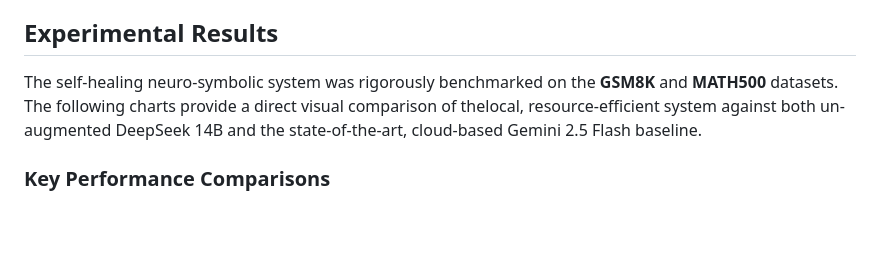
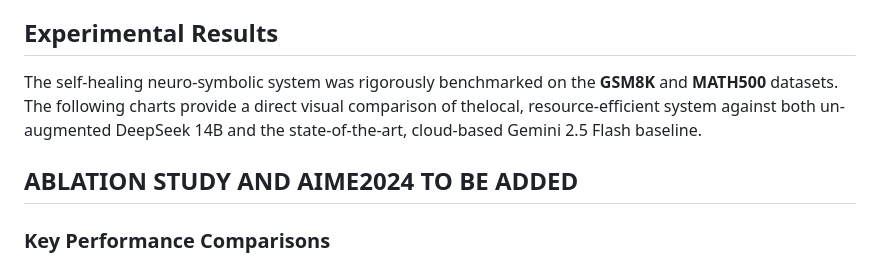
Before and after one commit to dbogdanm/Neuro-Symbolic-Math-Solver, a Markdown page: README.md, the part around the change. GitHub-like rendering; blank space fills up the shorter version.

Commit message:
Add note on ablation study and AIME2024
Added a note about the upcoming ablation study and AIME2024.

```diff
--- a/README.md
+++ b/README.md
@@ -48,6 +48,7 @@ To reproduce the experimental results presented down below use the evaluation sc
 
 The self-healing neuro-symbolic system was rigorously benchmarked on the **GSM8K** and **MATH500** datasets. The following charts provide a direct visual comparison of thelocal, resource-efficient system against both un-augmented DeepSeek 14B and the state-of-the-art, cloud-based Gemini 2.5 Flash baseline.
 
+## ABLATION STUDY AND AIME2024 TO BE ADDED
 ### Key Performance Comparisons
 
 These results illustrate how the hybrid neuro-symbolic pipeline enables a lightweight 8B model to match or exceed the performance of models up to 10x its size, demonstrating the power of orchestrated logical control over raw scale for deterministic reasoning.
```
